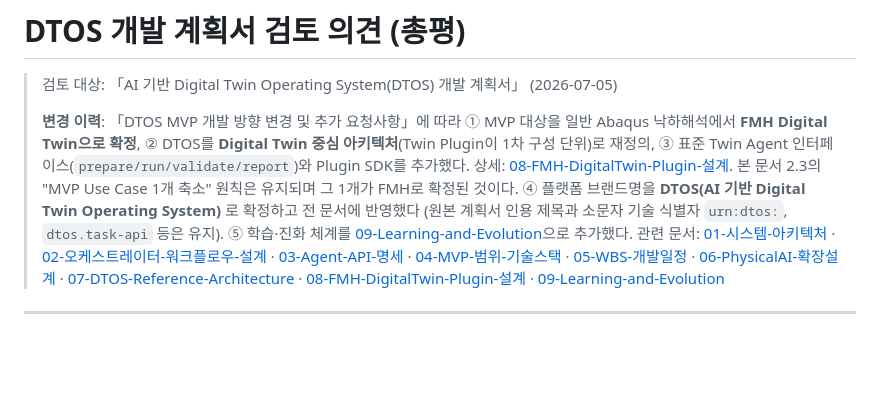
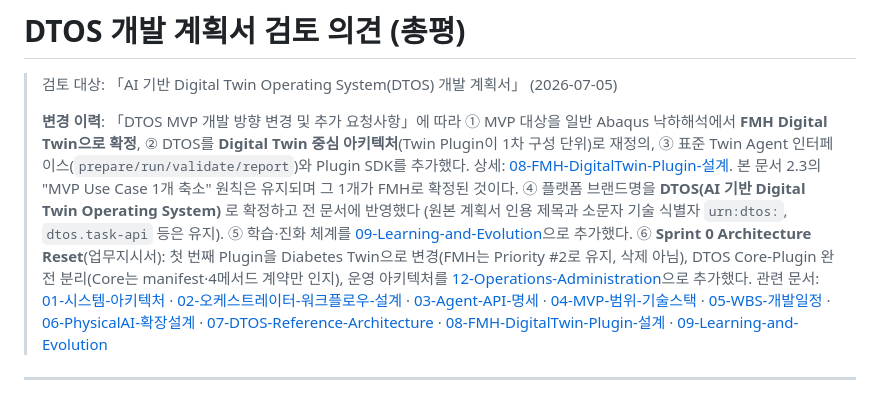
Before and after one commit to amlksh/NewJob, a Markdown page: docs/00-검토의견-총평.md, the part around the change. Rendered like a GitHub page; blank space fills up the shorter version.

```diff
--- a/docs/00-검토의견-총평.md
+++ b/docs/00-검토의견-총평.md
@@ -2,7 +2,7 @@
 
 > 검토 대상: 「AI 기반 Digital Twin Operating System(DTOS) 개발 계획서」 (2026-07-05)
 >
-> **변경 이력**: 「DTOS MVP 개발 방향 변경 및 추가 요청사항」에 따라 ① MVP 대상을 일반 Abaqus 낙하해석에서 **FMH Digital Twin으로 확정**, ② DTOS를 **Digital Twin 중심 아키텍처**(Twin Plugin이 1차 구성 단위)로 재정의, ③ 표준 Twin Agent 인터페이스(`prepare/run/validate/report`)와 Plugin SDK를 추가했다. 상세: [08-FMH-DigitalTwin-Plugin-설계](08-FMH-DigitalTwin-Plugin-설계.md). 본 문서 2.3의 "MVP Use Case 1개 축소" 원칙은 유지되며 그 1개가 FMH로 확정된 것이다. ④ 플랫폼 브랜드명을 **DTOS(AI 기반 Digital Twin Operating System)** 로 확정하고 전 문서에 반영했다 (원본 계획서 인용 제목과 소문자 기술 식별자 `urn:dtos:`, `dtos.task-api` 등은 유지). ⑤ 학습·진화 체계를 [09-Learning-and-Evolution](09-Learning-and-Evolution.md)으로 추가했다.
+> **변경 이력**: 「DTOS MVP 개발 방향 변경 및 추가 요청사항」에 따라 ① MVP 대상을 일반 Abaqus 낙하해석에서 **FMH Digital Twin으로 확정**, ② DTOS를 **Digital Twin 중심 아키텍처**(Twin Plugin이 1차 구성 단위)로 재정의, ③ 표준 Twin Agent 인터페이스(`prepare/run/validate/report`)와 Plugin SDK를 추가했다. 상세: [08-FMH-DigitalTwin-Plugin-설계](08-FMH-DigitalTwin-Plugin-설계.md). 본 문서 2.3의 "MVP Use Case 1개 축소" 원칙은 유지되며 그 1개가 FMH로 확정된 것이다. ④ 플랫폼 브랜드명을 **DTOS(AI 기반 Digital Twin Operating System)** 로 확정하고 전 문서에 반영했다 (원본 계획서 인용 제목과 소문자 기술 식별자 `urn:dtos:`, `dtos.task-api` 등은 유지). ⑤ 학습·진화 체계를 [09-Learning-and-Evolution](09-Learning-and-Evolution.md)으로 추가했다. ⑥ **Sprint 0 Architecture Reset**(업무지시서): 첫 번째 Plugin을 Diabetes Twin으로 변경(FMH는 Priority #2로 유지, 삭제 아님), DTOS Core-Plugin 완전 분리(Core는 manifest·4메서드 계약만 인지), 운영 아키텍처를 [12-Operations-Administration](12-DTOS-Operations-Administration-Architecture.md)으로 추가했다.
 > 관련 문서: [01-시스템-아키텍처](01-시스템-아키텍처.md) · [02-오케스트레이터-워크플로우-설계](02-오케스트레이터-워크플로우-설계.md) · [03-Agent-API-명세](03-Agent-API-명세.md) · [04-MVP-범위-기술스택](04-MVP-범위-기술스택.md) · [05-WBS-개발일정](05-WBS-개발일정.md) · [06-PhysicalAI-확장설계](06-PhysicalAI-확장설계.md) · [07-DTOS-Reference-Architecture](07-DTOS-Reference-Architecture.md) · [08-FMH-DigitalTwin-Plugin-설계](08-FMH-DigitalTwin-Plugin-설계.md) · [09-Learning-and-Evolution](09-Learning-and-Evolution.md)
 
 ---
```
Also changed, not shown: README.md (+1 -0 lines), docs/12-DTOS-Operations-Administration-Architecture.md (added, +159 -0 lines).
